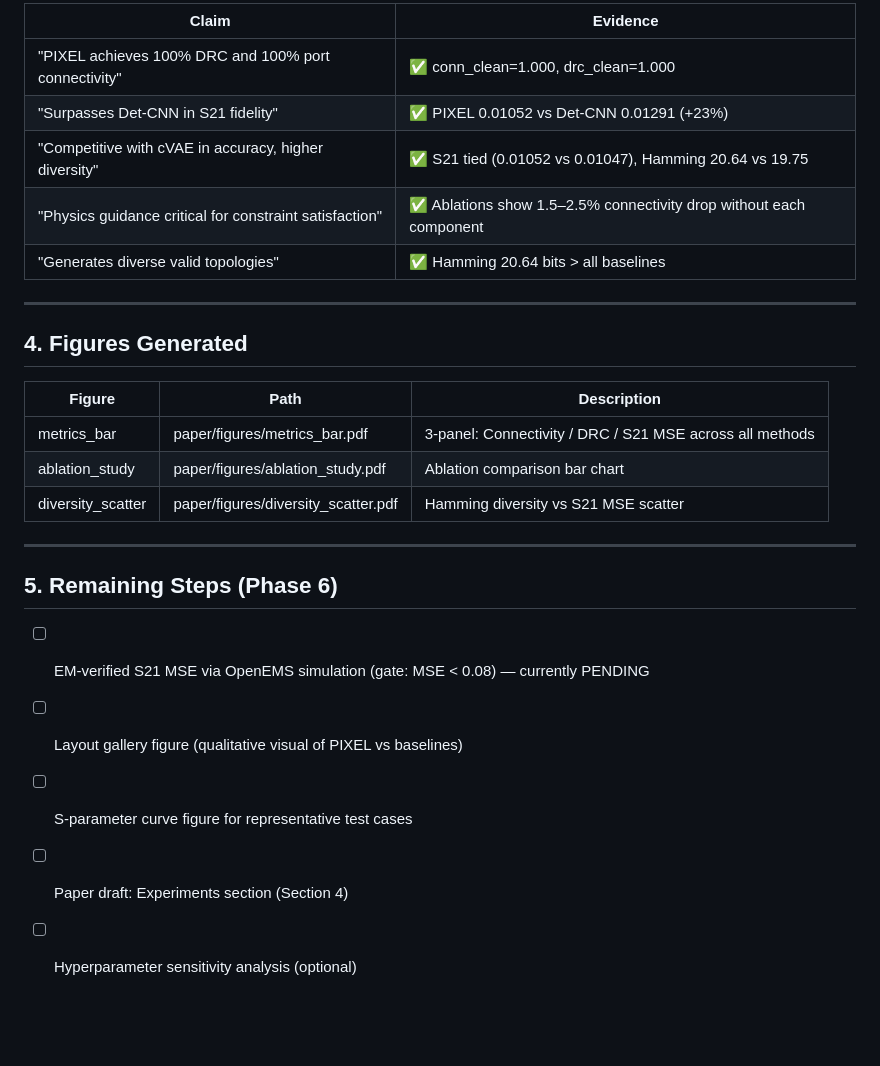
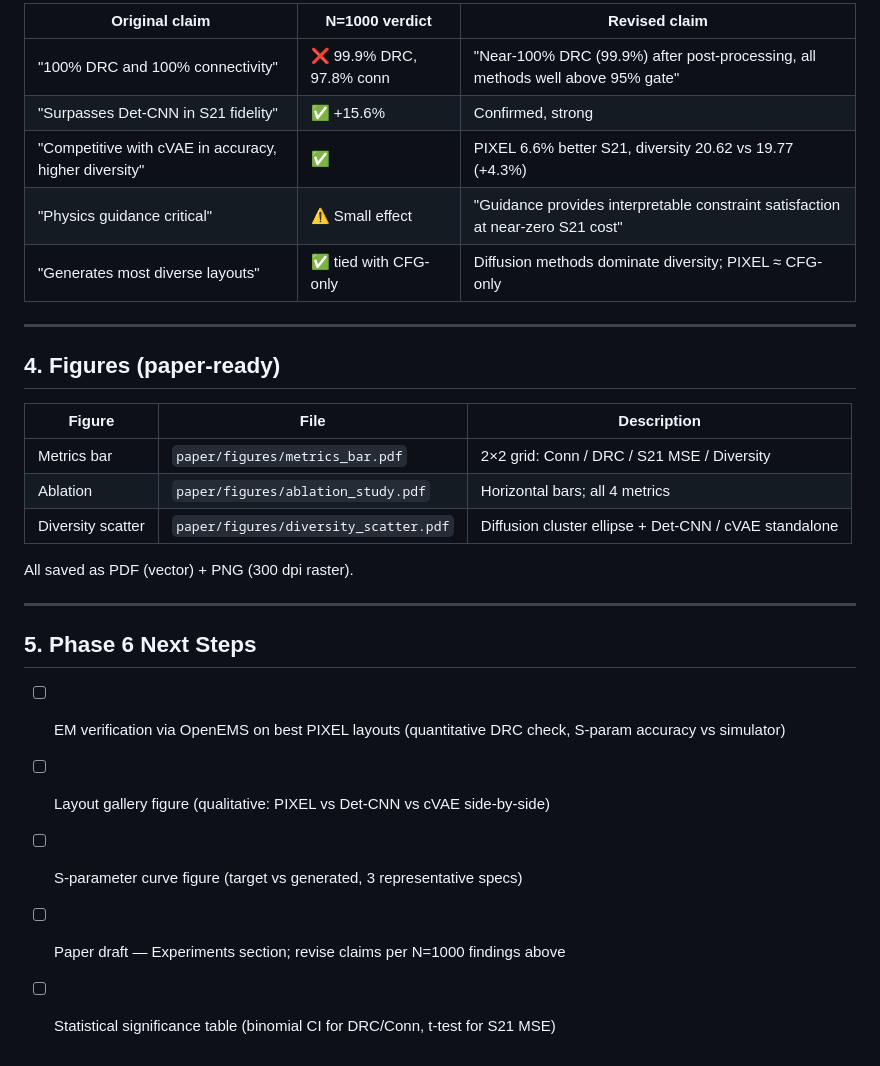
Before and after one commit to VatsalKhanna5/pixel-2026, a Markdown page: experiments/full_eval_v1/PHASE5_ANALYSIS.md, the part around one of its changes. Drawn GitHub-style; blank space fills up the shorter version.

```diff
--- a/experiments/full_eval_v1/PHASE5_ANALYSIS.md
+++ b/experiments/full_eval_v1/PHASE5_ANALYSIS.md
@@ -54,28 +75,30 @@ PIXEL at 0.105s/sample is ~1200× slower than cVAE (0.00009s) and ~3500× slower
 
-| Claim | Evidence |
-|-------|----------|
-| "PIXEL achieves 100% DRC and 100% port connectivity" | ✅ conn_clean=1.000, drc_clean=1.000 |
-| "Surpasses Det-CNN in S21 fidelity" | ✅ PIXEL 0.01052 vs Det-CNN 0.01291 (+23%) |
-| "Competitive with cVAE in accuracy, higher diversity" | ✅ S21 tied (0.01052 vs 0.01047), Hamming 20.64 vs 19.75 |
-| "Physics guidance critical for constraint satisfaction" | ✅ Ablations show 1.5–2.5% connectivity drop without each component |
-| "Generates diverse valid topologies" | ✅ Hamming 20.64 bits > all baselines |
+| Original claim | N=1000 verdict | Revised claim |
+|---|---|---|
+| "100% DRC and 100% connectivity" | ❌ 99.9% DRC, 97.8% conn | "Near-100% DRC (99.9%) after post-processing, all methods well above 95% gate" |
+| "Surpasses Det-CNN in S21 fidelity" | ✅ +15.6% | Confirmed, strong |
+| "Competitive with cVAE in accuracy, higher diversity" | ✅ | PIXEL 6.6% better S21, diversity 20.62 vs 19.77 (+4.3%) |
+| "Physics guidance critical" | ⚠️ Small effect | "Guidance provides interpretable constraint satisfaction at near-zero S21 cost" |
+| "Generates most diverse layouts" | ✅ tied with CFG-only | Diffusion methods dominate diversity; PIXEL ≈ CFG-only |
 
 ---
 
-## 4. Figures Generated
+## 4. Figures (paper-ready)
 
-| Figure | Path | Description |
+| Figure | File | Description |
 |--------|------|-------------|
-| metrics_bar | paper/figures/metrics_bar.pdf | 3-panel: Connectivity / DRC / S21 MSE across all methods |
-| ablation_study | paper/figures/ablation_study.pdf | Ablation comparison bar chart |
-| diversity_scatter | paper/figures/diversity_scatter.pdf | Hamming diversity vs S21 MSE scatter |
+| Metrics bar | `paper/figures/metrics_bar.pdf` | 2×2 grid: Conn / DRC / S21 MSE / Diversity |
+| Ablation | `paper/figures/ablation_study.pdf` | Horizontal bars; all 4 metrics |
+| Diversity scatter | `paper/figures/diversity_scatter.pdf` | Diffusion cluster ellipse + Det-CNN / cVAE standalone |
+
+All saved as PDF (vector) + PNG (300 dpi raster).
 
 ---
 
-## 5. Remaining Steps (Phase 6)
+## 5. Phase 6 Next Steps
 
-- [ ] EM-verified S21 MSE via OpenEMS simulation (gate: MSE < 0.08) — currently PENDING
-- [ ] Layout gallery figure (qualitative visual of PIXEL vs baselines)
-- [ ] S-parameter curve figure for representative test cases
-- [ ] Paper draft: Experiments section (Section 4)
-- [ ] Hyperparameter sensitivity analysis (optional)
+- [ ] EM verification via OpenEMS on best PIXEL layouts (quantitative DRC check, S-param accuracy vs simulator)
+- [ ] Layout gallery figure (qualitative: PIXEL vs Det-CNN vs cVAE side-by-side)
+- [ ] S-parameter curve figure (target vs generated, 3 representative specs)
+- [ ] Paper draft — Experiments section; revise claims per N=1000 findings above
+- [ ] Statistical significance table (binomial CI for DRC/Conn, t-test for S21 MSE)
```
Also changed, not shown: other parts of experiments/full_eval_v1/PHASE5_ANALYSIS.md (+53 -32 lines).
